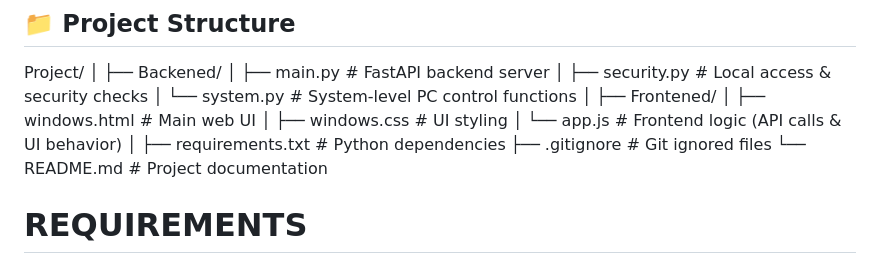
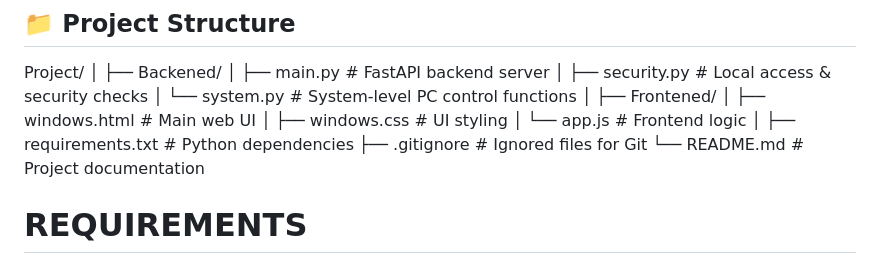
Before and after one commit to amarkant3694/WindowsManager, a Markdown page: README.md, the part around one of its changes. Rendered like a GitHub page.

Commit message:
File modified

```diff
--- a/README.md
+++ b/README.md
@@ -37,10 +37,10 @@ Project/
 ├── Frontened/
 │   ├── windows.html     # Main web UI
 │   ├── windows.css      # UI styling
-│   └── app.js           # Frontend logic (API calls & UI behavior)
+│   └── app.js           # Frontend logic
 │
 ├── requirements.txt     # Python dependencies
-├── .gitignore           # Git ignored files
+├── .gitignore           # Ignored files for Git
 └── README.md            # Project documentation
 
 
```
Also changed, not shown: other parts of README.md (+1 -0 lines).
